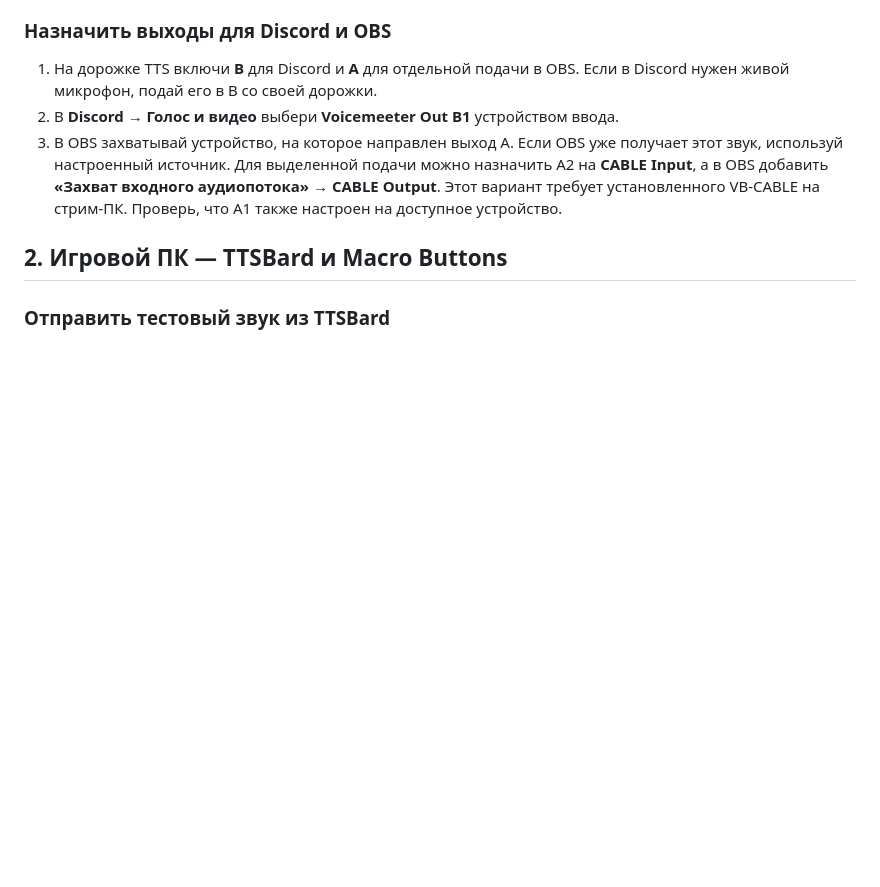
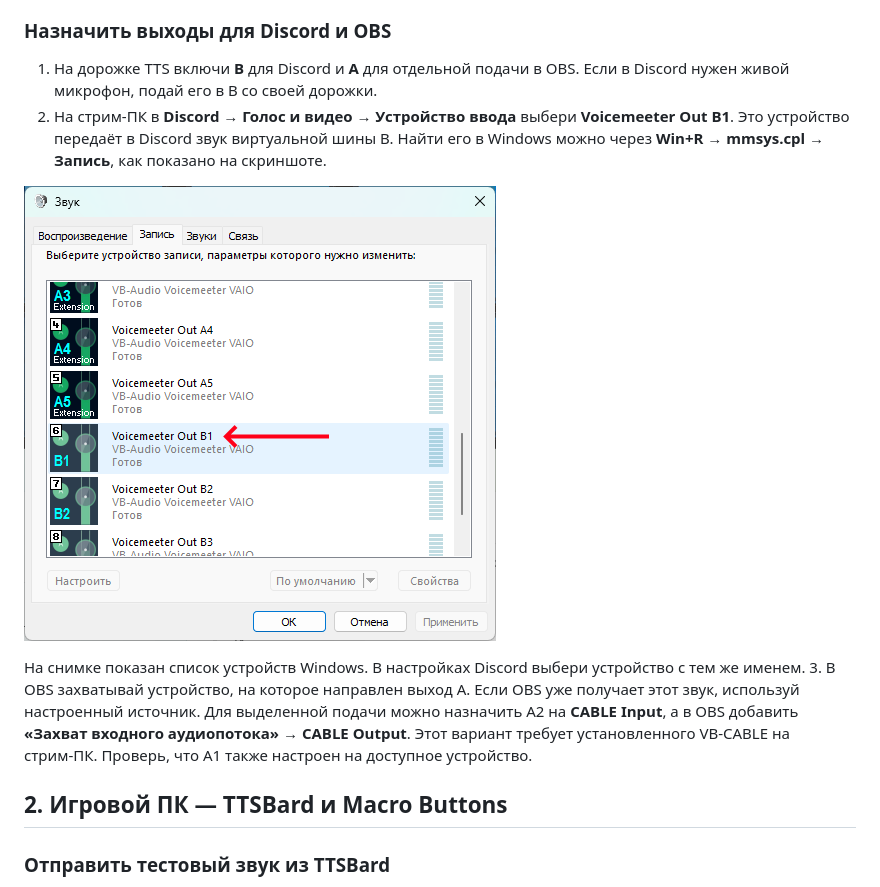
Before and after one commit to alksef/voicemeeter-remote-setup, a Markdown page: README.md, the part around one of its changes. GitHub-like rendering; pictures changed too: Sound.png (added); blank space fills up the shorter version.

```diff
--- a/README.md
+++ b/README.md
@@ -35,7 +35,11 @@ TTSBard отправляет один аудиопоток на стрим‑П
 ### Назначить выходы для Discord и OBS
 
 1. На дорожке TTS включи **B** для Discord и **A** для отдельной подачи в OBS. Если в Discord нужен живой микрофон, подай его в B со своей дорожки.
-2. В **Discord → Голос и видео** выбери **Voicemeeter Out B1** устройством ввода.
+2. На стрим‑ПК в **Discord → Голос и видео → Устройство ввода** выбери **Voicemeeter Out B1**. Это устройство передаёт в Discord звук виртуальной шины B. Найти его в Windows можно через **Win+R → mmsys.cpl → Запись**, как показано на скриншоте.
+
+![Voicemeeter Out B1 в списке устройств записи Windows на стрим-ПК](Sound.png)
+
+На снимке показан список устройств Windows. В настройках Discord выбери устройство с тем же именем.
 3. В OBS захватывай устройство, на которое направлен выход A. Если OBS уже получает этот звук, используй настроенный источник. Для выделенной подачи можно назначить A2 на **CABLE Input**, а в OBS добавить **«Захват входного аудиопотока» → CABLE Output**. Этот вариант требует установленного VB-CABLE на стрим‑ПК. Проверь, что A1 также настроен на доступное устройство.
 
 ## 2. Игровой ПК — TTSBard и Macro Buttons
```
Also changed, not shown: other parts of README.md (+13 -0 lines), Voicemeeter-2.png (added).
